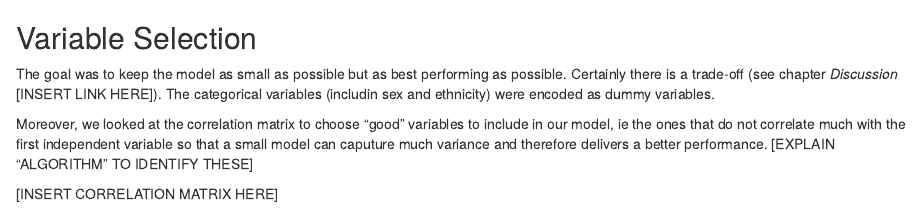
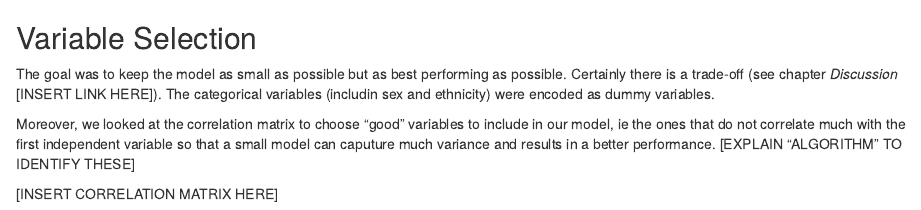
Before and after one commit to burfel/malaria-prediction, an R Markdown document (shinyapp3/md/2b_variable_selection.Rmd): the page in a window 1100 px wide, from its top. Rendered offline with R 4.5, knitr and Pandoc, with nearby package versions.

Commit message:
save of the day -- v.1.1

```diff
--- a/shinyapp3/md/2b_variable_selection.Rmd
+++ b/shinyapp3/md/2b_variable_selection.Rmd
@@ -3,7 +3,7 @@
 The goal was to keep the model as small as possible but as best performing as possible. Certainly there is a trade-off (see chapter _Discussion_ [INSERT LINK HERE]).
 The categorical variables (includin sex and ethnicity) were encoded as dummy variables.
 
-Moreover, we looked at the correlation matrix to choose "good" variables to include in our model, ie the ones that do not correlate much with the first independent variable so that a small model can caputure much variance and therefore delivers a better performance.
+Moreover, we looked at the correlation matrix to choose "good" variables to include in our model, ie the ones that do not correlate much with the first independent variable so that a small model can caputure much variance and results in a better performance.
 [EXPLAIN "ALGORITHM" TO IDENTIFY THESE]
 
 [INSERT CORRELATION MATRIX HERE]
```
Also changed, not shown: shinyapp3/md/2a_data_preprocessing.Rmd (+0 -1 lines).
